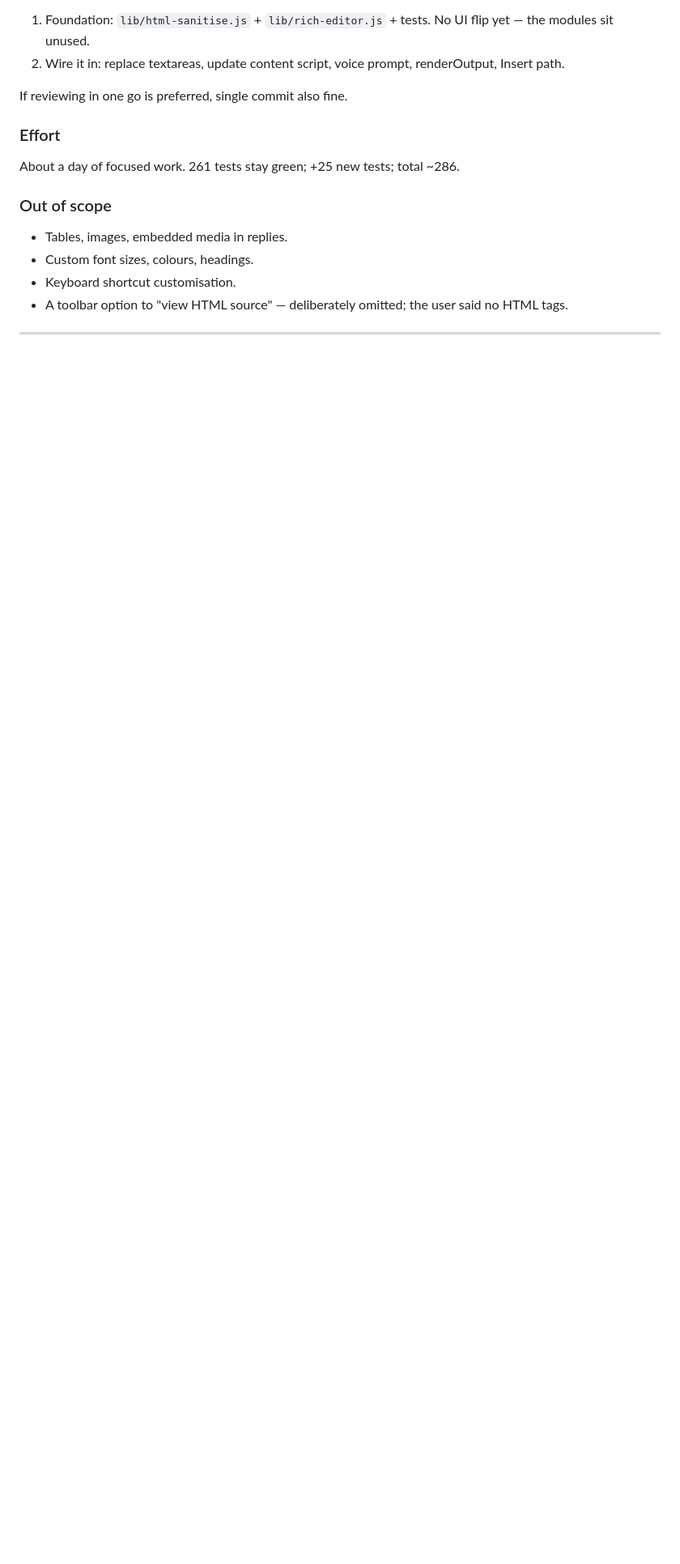
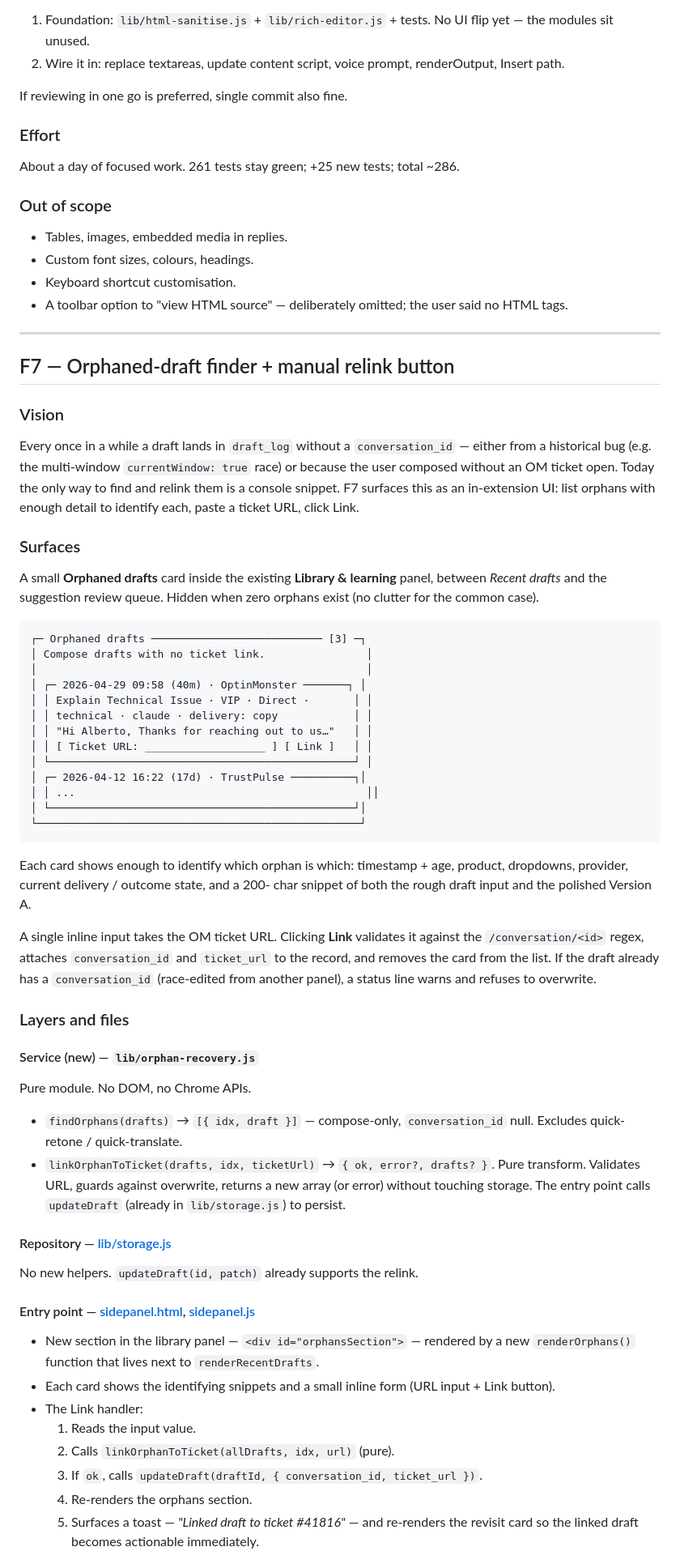
Before and after one commit to chukxoka4/om-support-assistant, a Markdown page: docs/03-FEATURES.md, the part around one of its changes. Shown at 81% size. Drawn GitHub-style; blank space fills up the shorter version.

Commit message:
docs: file F7 — orphaned-draft finder + relink button
In-extension UI for what we just did via console. A small "Orphaned
drafts" card in the Library & learning panel lists every compose draft
with no conversation_id, shows enough detail to identify each (timestamp,
product, dropdowns, snippets), and a per-row inline URL input + Link
button. Hidden when zero orphans exist.

Service layer: new lib/orphan-recovery.js with pure findOrphans /
linkOrphanToTicket helpers. Persistence reuses updateDraft.

About 2 hours of work, +13 tests, no schema changes, drop-in any time.

Co-Authored-By: Claude Opus 4.7 <noreply@anthropic.com>

````diff
--- a/docs/03-FEATURES.md
+++ b/docs/03-FEATURES.md
@@ -485,3 +485,73 @@ About a day of focused work. 261 tests stay green; +25 new tests; total ~286.
 
 ---
 
+## F7 — Orphaned-draft finder + manual relink button
+
+### Vision
+
+Every once in a while a draft lands in `draft_log` without a `conversation_id` —
+either from a historical bug (e.g. the multi-window `currentWindow: true`
+race) or because the user composed without an OM ticket open. Today the only
+way to find and relink them is a console snippet. F7 surfaces this as an
+in-extension UI: list orphans with enough detail to identify each, paste a
+ticket URL, click Link.
+
+### Surfaces
+
+A small **Orphaned drafts** card inside the existing **Library & learning**
+panel, between *Recent drafts* and the suggestion review queue. Hidden when
+zero orphans exist (no clutter for the common case).
+
+```
+┌─ Orphaned drafts ─────────────────────────── [3] ─┐
+│ Compose drafts with no ticket link.                │
+│                                                    │
+│ ┌─ 2026-04-29 09:58 (40m) · OptinMonster ───────┐ │
+│ │ Explain Technical Issue · VIP · Direct ·       │ │
+│ │ technical · claude · delivery: copy            │ │
+│ │ "Hi Alberto, Thanks for reaching out to us…"   │ │
+│ │ [ Ticket URL: ___________________ ] [ Link ]   │ │
+│ └────────────────────────────────────────────────┘ │
+│ ┌─ 2026-04-12 16:22 (17d) · TrustPulse ──────────┐│
+│ │ ...                                              ││
+│ └────────────────────────────────────────────────┘│
+└───────────────────────────────────────────────────┘
+```
+
+Each card shows enough to identify which orphan is which: timestamp + age,
+product, dropdowns, provider, current delivery / outcome state, and a 200-
+char snippet of both the rough draft input and the polished Version A.
+
+A single inline input takes the OM ticket URL. Clicking **Link** validates
+it against the `/conversation/<id>` regex, attaches `conversation_id` and
+`ticket_url` to the record, and removes the card from the list. If the
+draft already has a `conversation_id` (race-edited from another panel), a
+status line warns and refuses to overwrite.
+
+### Layers and files
+
+#### Service (new) — `lib/orphan-recovery.js`
+Pure module. No DOM, no Chrome APIs.
+- `findOrphans(drafts)` → `[{ idx, draft }]` — compose-only, `conversation_id`
+  null. Excludes quick-retone / quick-translate.
+- `linkOrphanToTicket(drafts, idx, ticketUrl)` → `{ ok, error?, drafts? }`.
+  Pure transform. Validates URL, guards against overwrite, returns a new
+  array (or error) without touching storage. The entry point calls
+  `updateDraft` (already in `lib/storage.js`) to persist.
+
+#### Repository — [lib/storage.js](../lib/storage.js)
+No new helpers. `updateDraft(id, patch)` already supports the relink.
+
+#### Entry point — [sidepanel.html](../sidepanel.html), [sidepanel.js](../sidepanel.js)
+- New section in the library panel — `<div id="orphansSection">` — rendered
+  by a new `renderOrphans()` function that lives next to `renderRecentDrafts`.
+- Each card shows the identifying snippets and a small inline form
+  (URL input + Link button).
+- The Link handler:
+  1. Reads the input value.
+  2. Calls `linkOrphanToTicket(allDrafts, idx, url)` (pure).
+  3. If `ok`, calls `updateDraft(draftId, { conversation_id, ticket_url })`.
+  4. Re-renders the orphans section.
+  5. Surfaces a toast — *"Linked draft to ticket #41816"* — and re-renders
+     the revisit card so the linked draft becomes actionable immediately.
+
````
Also changed, not shown: other parts of docs/03-FEATURES.md (+44 -0 lines).
